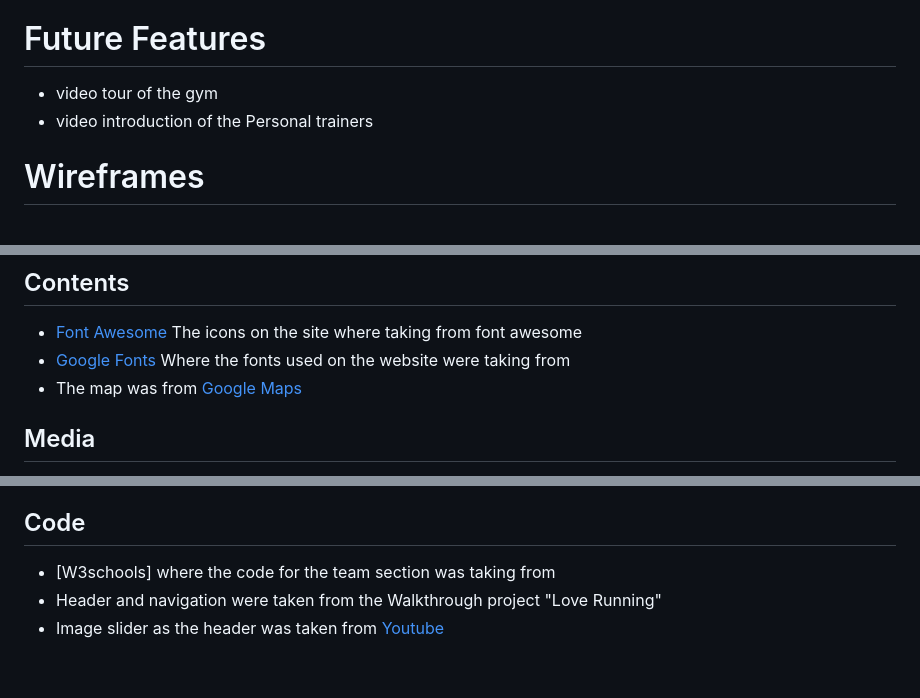
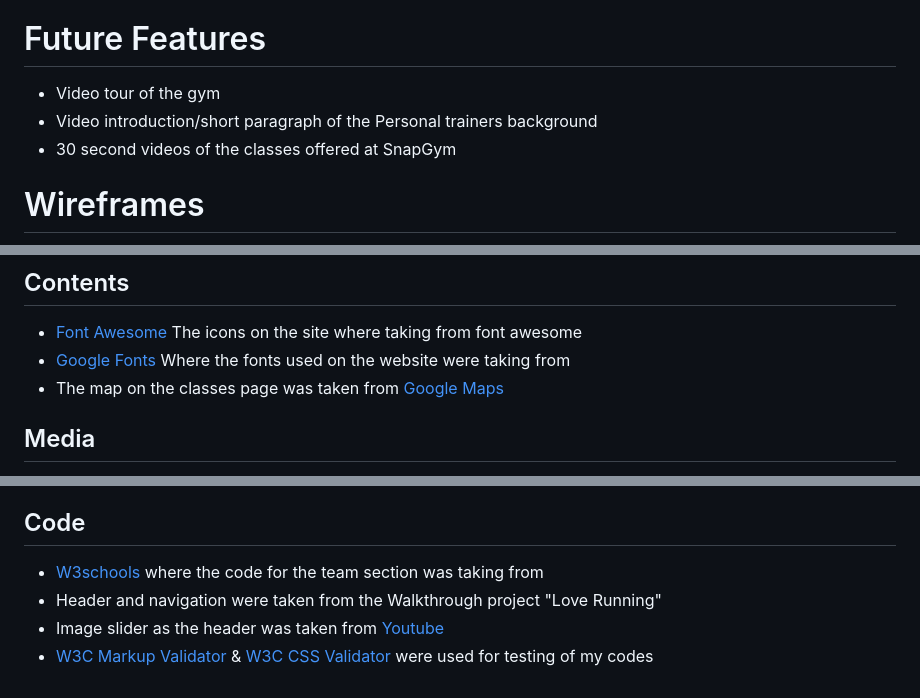
Before and after one commit to KyrianU/Snap-Gym, a Markdown page: README.md, 3 parts joined by grey strips. Drawn GitHub-style.

Commit message:
added an extra feature for future implementation on readme file

```diff
--- a/README.md
+++ b/README.md
@@ -23,8 +23,9 @@ SnapGym is a South Oxfordshire based gym. This website is targeted at people who
 
 # Future Features
 
-- video tour of the gym
-- video introduction of the Personal trainers
+- Video tour of the gym
+- Video introduction/short paragraph of the Personal trainers background
+- 30 second videos of the classes offered at SnapGym
 
 # Wireframes
 
@@ -139,7 +140,7 @@ The technologies used are as follows:
 
 - [Font Awesome](https://fontawesome.com/) The icons on the site where taking from font awesome
 - [Google Fonts](https://fonts.google.com/) Where the fonts used on the website were taking from
-- The map was from [Google Maps](https://www.google.com/maps)
+- The map on the classes page was taken from [Google Maps](https://www.google.com/maps)
 
 ## Media
 
@@ -147,5 +148,6 @@ The technologies used are as follows:
 
 ## Code
-- [W3schools] where the code for the team section was taking from
+- [W3schools](https://www.w3schools.com/howto/howto_css_column_cards.asp) where the code for the team section was taking from
 - Header and navigation were taken from the Walkthrough project "Love Running"
 - Image slider as the header was taken from [Youtube](https://www.youtube.com/watch?v=hRyDECs2N8I)
+- [W3C Markup Validator](https://validator.w3.org/) & [W3C CSS Validator](https://jigsaw.w3.org/css-validator/) were used for testing of my codes
```
Also changed, not shown: other parts of README.md (+4 -4 lines).
